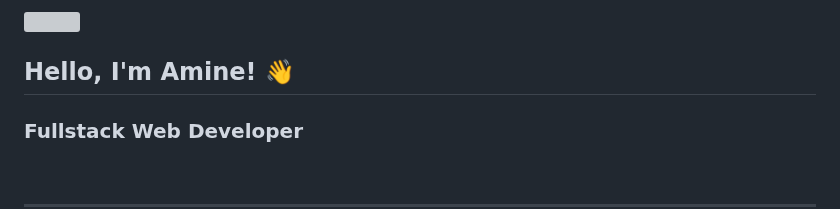
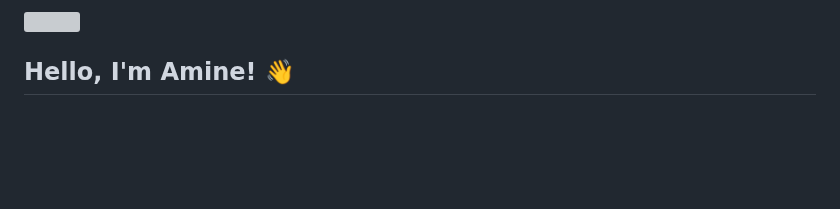
Before and after one commit to mohamedaminehamdi/mohamedaminehamdi, a Markdown page: README.md, the part around one of its changes. GitHub-like rendering; blank space fills up the shorter version; grey boxes are pictures that could not be loaded.

```diff
--- a/README.md
+++ b/README.md
@@ -3,7 +3,5 @@
 ![](https://user-images.githubusercontent.com/18350557/176309783-0785949b-9127-417c-8b55-ab5a4333674e.gif)
 
 ## Hello, I'm Amine! 👋
-### Fullstack Web Developer
-
 <!-- Use a non-breaking space to add space -->
 &nbsp;
```
Also changed, not shown: other parts of README.md (+4 -0 lines).
